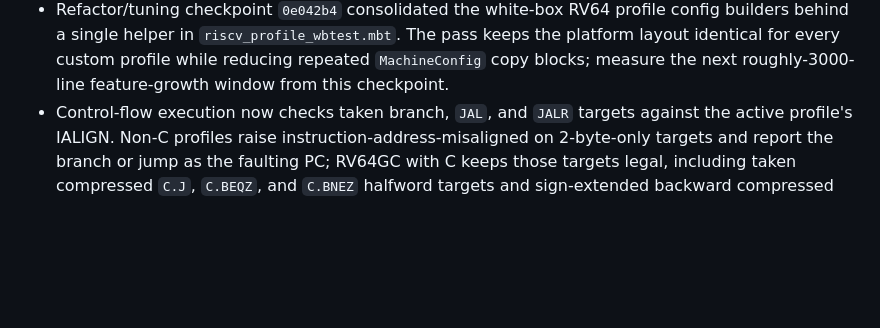
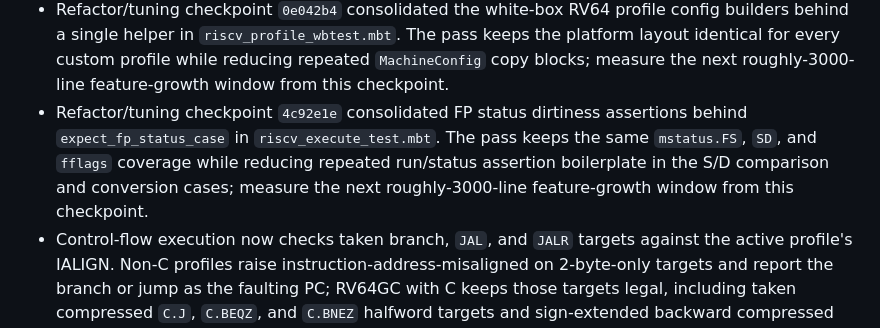
Before and after one commit to gaato/riscv-mbt, a Markdown page: docs/tasks/0063-rv64gc-spec-compliance.md, the part around the change. Drawn GitHub-style; blank space fills up the shorter version.

Commit message:
Record FP status refactor checkpoint

```diff
--- a/docs/tasks/0063-rv64gc-spec-compliance.md
+++ b/docs/tasks/0063-rv64gc-spec-compliance.md
@@ -611,6 +611,12 @@ official coverage improve.
   The pass keeps the platform layout identical for every custom profile while
   reducing repeated `MachineConfig` copy blocks; measure the next
   roughly-3000-line feature-growth window from this checkpoint.
+- Refactor/tuning checkpoint `4c92e1e` consolidated FP status dirtiness
+  assertions behind `expect_fp_status_case` in `riscv_execute_test.mbt`.
+  The pass keeps the same `mstatus.FS`, `SD`, and `fflags` coverage while
+  reducing repeated run/status assertion boilerplate in the S/D comparison and
+  conversion cases; measure the next roughly-3000-line feature-growth window
+  from this checkpoint.
 - Control-flow execution now checks taken branch, `JAL`, and `JALR` targets
   against the active profile's IALIGN. Non-C profiles raise
   instruction-address-misaligned on 2-byte-only targets and report the branch or
```
